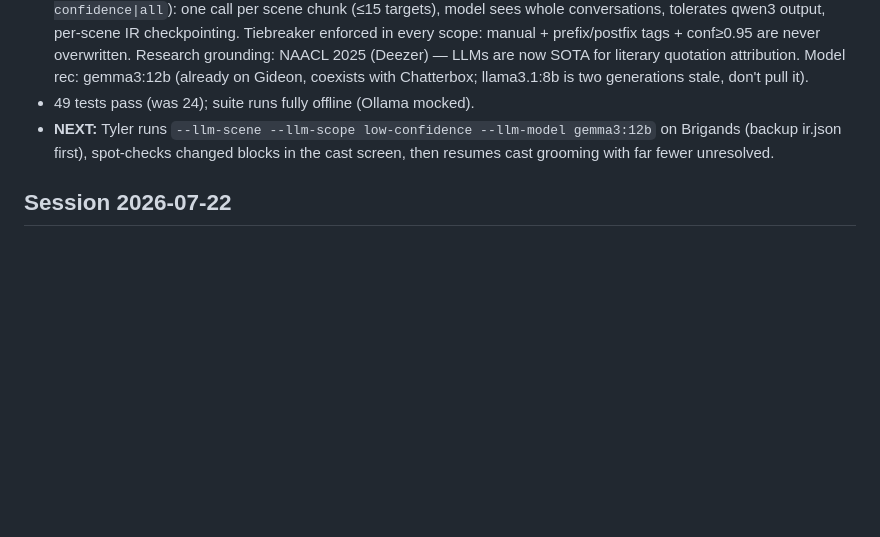
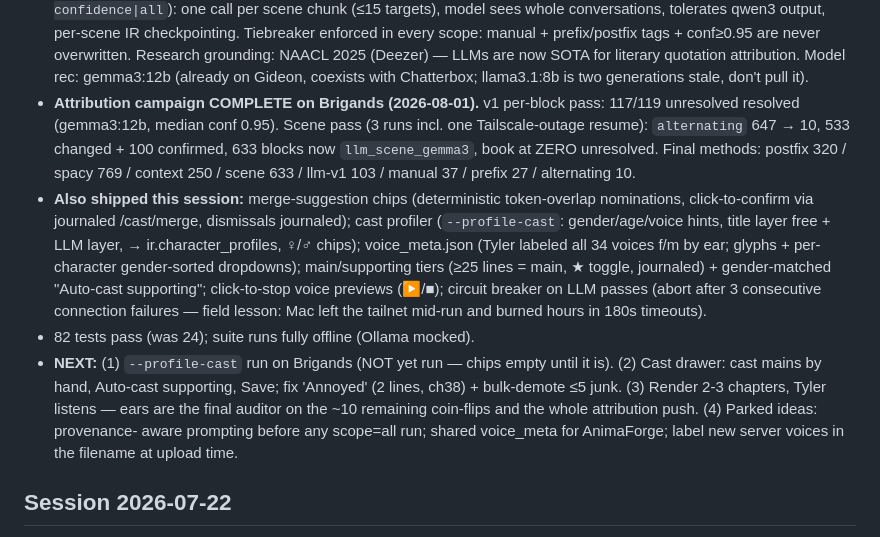
Before and after one commit to Koontzie/prosecast, a Markdown page: STATUS.md, the part around the change. Rendered like a GitHub page; blank space fills up the shorter version.

Commit message:
STATUS: Brigands attribution campaign complete (alternating 647 → 10)
Zero unresolved book-wide; 633 scene-attributed blocks; session
inventory (merge chips, profiler, voice_meta, tiers, auto-cast,
stoppable previews, circuit breaker); NEXT = profile pass, cast +
auto-cast, 2-3 chapter render + listen.

Co-Authored-By: Claude Fable 5 <noreply@anthropic.com>
Claude-Session: https://claude.ai/code/session_01G3gJeh1twKzkMxQJZnYaWW

```diff
--- a/STATUS.md
+++ b/STATUS.md
@@ -24,10 +24,30 @@
   Research grounding: NAACL 2025 (Deezer) — LLMs are now SOTA for literary
   quotation attribution. Model rec: gemma3:12b (already on Gideon, coexists
   with Chatterbox; llama3.1:8b is two generations stale, don't pull it).
-- 49 tests pass (was 24); suite runs fully offline (Ollama mocked).
-- **NEXT:** Tyler runs `--llm-scene --llm-scope low-confidence --llm-model
-  gemma3:12b` on Brigands (backup ir.json first), spot-checks changed blocks
-  in the cast screen, then resumes cast grooming with far fewer unresolved.
+- **Attribution campaign COMPLETE on Brigands (2026-08-01).** v1 per-block
+  pass: 117/119 unresolved resolved (gemma3:12b, median conf 0.95). Scene
+  pass (3 runs incl. one Tailscale-outage resume): `alternating` 647 → 10,
+  533 changed + 100 confirmed, 633 blocks now `llm_scene_gemma3`, book at
+  ZERO unresolved. Final methods: postfix 320 / spacy 769 / context 250 /
+  scene 633 / llm-v1 103 / manual 37 / prefix 27 / alternating 10.
+- **Also shipped this session:** merge-suggestion chips (deterministic
+  token-overlap nominations, click-to-confirm via journaled /cast/merge,
+  dismissals journaled); cast profiler (`--profile-cast`: gender/age/voice
+  hints, title layer free + LLM layer, → ir.character_profiles, ♀/♂ chips);
+  voice_meta.json (Tyler labeled all 34 voices f/m by ear; glyphs + per-
+  character gender-sorted dropdowns); main/supporting tiers (≥25 lines =
+  main, ★ toggle, journaled) + gender-matched "Auto-cast supporting";
+  click-to-stop voice previews (▶/■); circuit breaker on LLM passes (abort
+  after 3 consecutive connection failures — field lesson: Mac left the
+  tailnet mid-run and burned hours in 180s timeouts).
+- 82 tests pass (was 24); suite runs fully offline (Ollama mocked).
+- **NEXT:** (1) `--profile-cast` run on Brigands (NOT yet run — chips empty
+  until it is). (2) Cast drawer: cast mains by hand, Auto-cast supporting,
+  Save; fix 'Annoyed' (2 lines, ch38) + bulk-demote ≤5 junk. (3) Render 2-3
+  chapters, Tyler listens — ears are the final auditor on the ~10 remaining
+  coin-flips and the whole attribution push. (4) Parked ideas: provenance-
+  aware prompting before any scope=all run; shared voice_meta for
+  AnimaForge; label new server voices in the filename at upload time.
 
 ## Session 2026-07-22
 - Gideon rebooted (Tyler shutdown); all 13 services verified back, Chatterbox base
```
